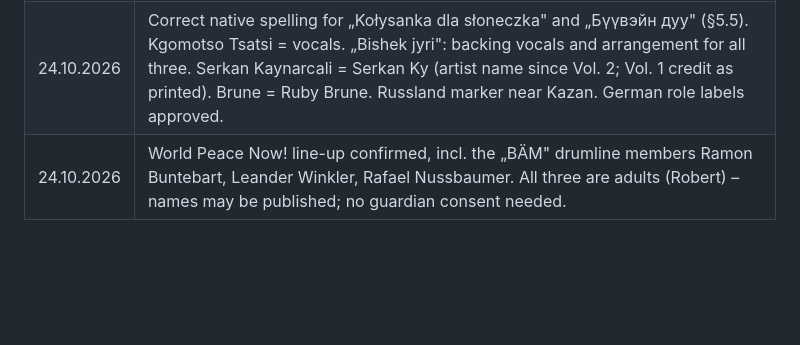
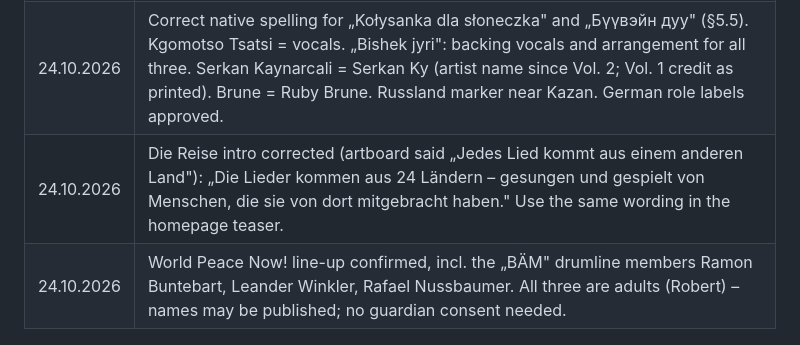
Before and after one commit to hotmilkdigital/hearttones, a Markdown page: CLAUDE.md, the part around the change. Drawn GitHub-style; blank space fills up the shorter version.

Commit message:
docs: record approved Die Reise intro wording
Co-Authored-By: Claude Opus 5.5 <noreply@anthropic.com>

```diff
--- a/CLAUDE.md
+++ b/CLAUDE.md
@@ -224,6 +224,7 @@ Unique title + description per page; canonical; `hreflang` (de, en, x-default) o
 | 23.10.2026 | "Demnächst" pills cocoa on globe-ochre; artboard colours added as tokens (§6.1). |
 | 23.10.2026 | Press strip and the two approved quotes shown; funding block on homepage Vol. 2 card and Vol. 2 page, no footer note. Initiative Musik reviews the staging site. |
 | 24.10.2026 | Correct native spelling for „Kołysanka dla słoneczka" and „Бүүвэйн дуу" (§5.5). Kgomotso Tsatsi = vocals. „Bishek jyri": backing vocals and arrangement for all three. Serkan Kaynarcali = Serkan Ky (artist name since Vol. 2; Vol. 1 credit as printed). Brune = Ruby Brune. Russland marker near Kazan. German role labels approved. |
+| 24.10.2026 | Die Reise intro corrected (artboard said „Jedes Lied kommt aus einem anderen Land"): „Die Lieder kommen aus 24 Ländern – gesungen und gespielt von Menschen, die sie von dort mitgebracht haben." Use the same wording in the homepage teaser. |
 | 24.10.2026 | World Peace Now! line-up confirmed, incl. the „BÄM" drumline members Ramon Buntebart, Leander Winkler, Rafael Nussbaumer. All three are adults (Robert) – names may be published; no guardian consent needed. |
 
 ## 12. Open items (build around them with placeholders)
```
